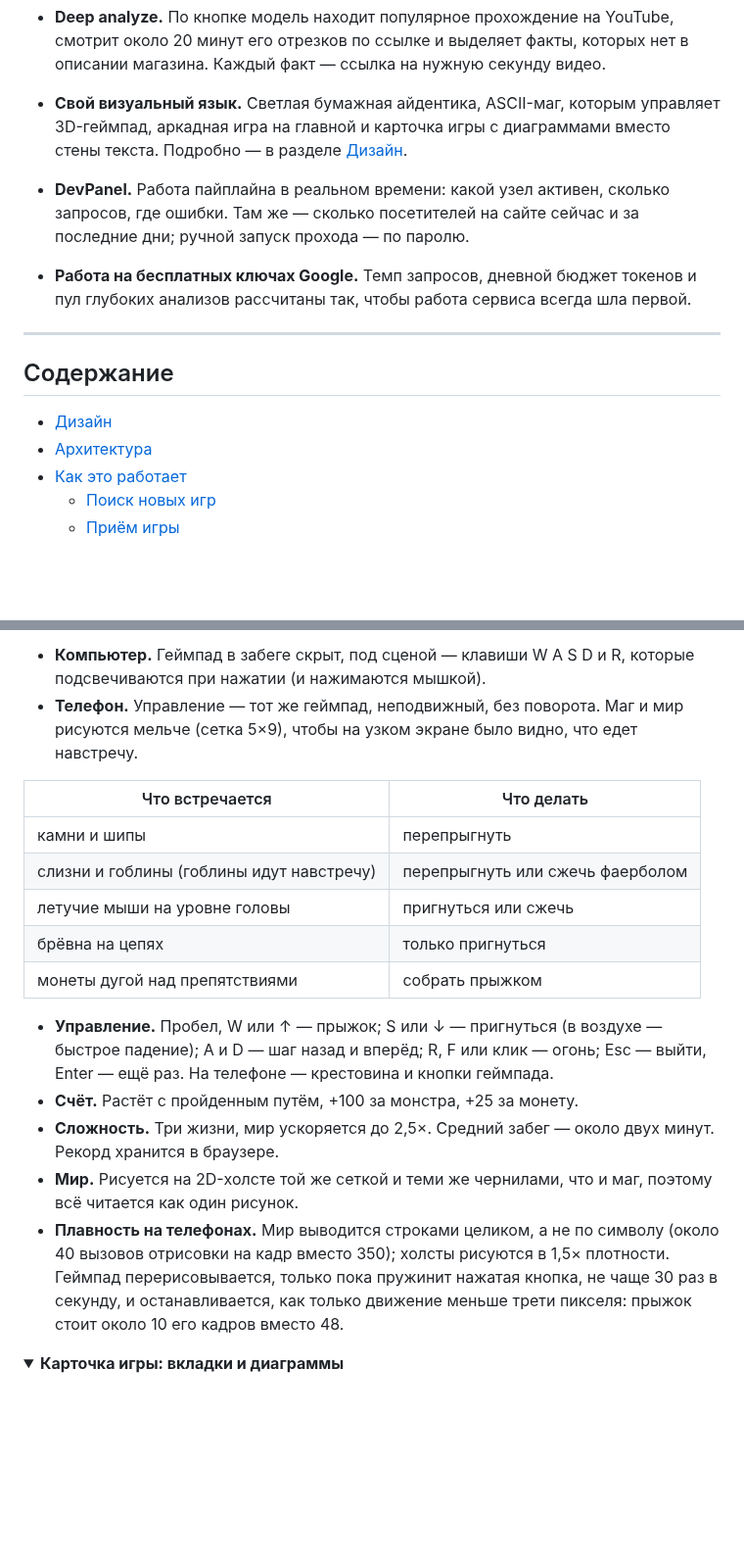
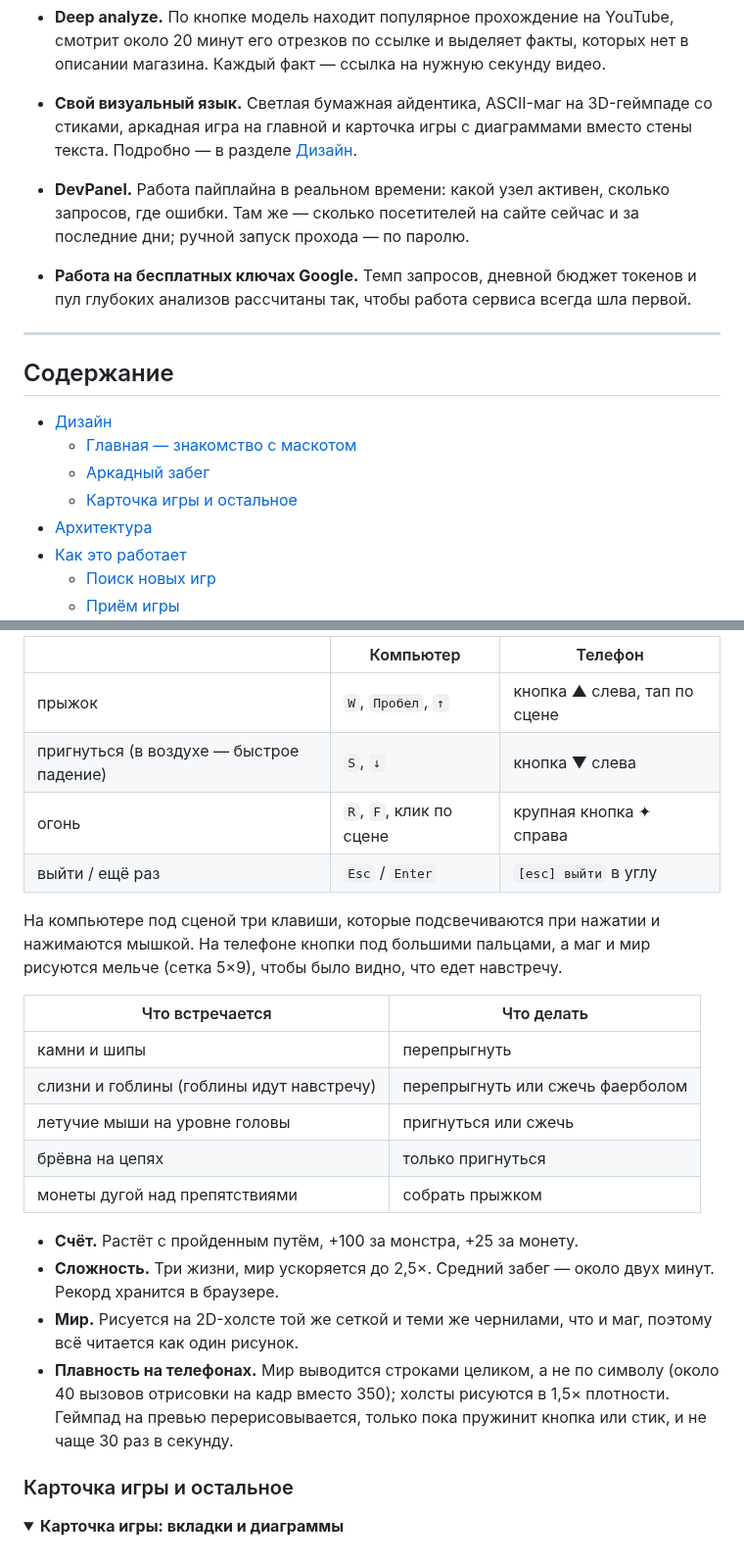
Before and after one commit to Mr-Bill1999/game_crowler_service, a Markdown page: README.md, 2 parts joined by grey strips. Shown at 98% size. Rendered like a GitHub page; folded sections open; blank space fills up the shorter version.

```diff
--- a/README.md
+++ b/README.md
@@ -45,7 +56,7 @@
   по четверти в сутки. Исследование и путь от гипотезы — [docs/game-profile.md](docs/game-profile.md).
 - **Deep analyze.** По кнопке модель находит популярное прохождение на YouTube, смотрит около 20 минут его отрезков
   по ссылке и выделяет факты, которых нет в описании магазина. Каждый факт — ссылка на нужную секунду видео.
-- **Свой визуальный язык.** Светлая бумажная айдентика, ASCII-маг, которым управляет 3D-геймпад, аркадная игра на
+- **Свой визуальный язык.** Светлая бумажная айдентика, ASCII-маг на 3D-геймпаде со стиками, аркадная игра на
   главной и карточка игры с диаграммами вместо стены текста. Подробно — в разделе [Дизайн](#дизайн).
 - **DevPanel.** Работа пайплайна в реальном времени: какой узел активен, сколько запросов, где ошибки. Там же —
   сколько посетителей на сайте сейчас и за последние дни; ручной запуск прохода — по паролю.
@@ -57,6 +68,9 @@
 ## Содержание
 
 - [Дизайн](#дизайн)
+  - [Главная — знакомство с маскотом](#главная--знакомство-с-маскотом)
+  - [Аркадный забег](#аркадный-забег)
+  - [Карточка игры и остальное](#карточка-игры-и-остальное)
 - [Архитектура](#архитектура)
 - [Как это работает](#как-это-работает)
   - [Поиск новых игр](#поиск-новых-игр)
@@ -119,8 +167,13 @@
 
-- **Компьютер.** Геймпад в забеге скрыт, под сценой — клавиши W A S D и R, которые подсвечиваются при нажатии
-  (и нажимаются мышкой).
-- **Телефон.** Управление — тот же геймпад, неподвижный, без поворота. Маг и мир рисуются мельче (сетка 5×9),
-  чтобы на узком экране было видно, что едет навстречу.
+| | Компьютер | Телефон |
+|---|---|---|
+| прыжок | `W`, `Пробел`, `↑` | кнопка ▲ слева, тап по сцене |
+| пригнуться (в воздухе — быстрое падение) | `S`, `↓` | кнопка ▼ слева |
+| огонь | `R`, `F`, клик по сцене | крупная кнопка ✦ справа |
+| выйти / ещё раз | `Esc` / `Enter` | `[esc] выйти` в углу |
+
+На компьютере под сценой три клавиши, которые подсвечиваются при нажатии и нажимаются мышкой. На телефоне кнопки
+под большими пальцами, а маг и мир рисуются мельче (сетка 5×9), чтобы было видно, что едет навстречу.
 
 | Что встречается | Что делать |
 |---|---|
@@ -130,18 +183,17 @@
 | брёвна на цепях | только пригнуться |
 | монеты дугой над препятствиями | собрать прыжком |
 
-- **Управление.** Пробел, W или ↑ — прыжок; S или ↓ — пригнуться (в воздухе — быстрое падение); A и D — шаг
-  назад и вперёд; R, F или клик — огонь; Esc — выйти, Enter — ещё раз. На телефоне — крестовина и кнопки геймпада.
 - **Счёт.** Растёт с пройденным путём, +100 за монстра, +25 за монету.
 - **Сложность.** Три жизни, мир ускоряется до 2,5×. Средний забег — около двух минут. Рекорд хранится в браузере.
 - **Мир.** Рисуется на 2D-холсте той же сеткой и теми же чернилами, что и маг, поэтому всё читается как один
   рисунок.
 - **Плавность на телефонах.** Мир выводится строками целиком, а не по символу (около 40 вызовов отрисовки на кадр
-  вместо 350); холсты рисуются в 1,5× плотности. Геймпад перерисовывается, только пока пружинит нажатая кнопка, не
-  чаще 30 раз в секунду, и останавливается, как только движение меньше трети пикселя: прыжок стоит около 10 его
-  кадров вместо 48.
+  вместо 350); холсты рисуются в 1,5× плотности. Геймпад на превью перерисовывается, только пока пружинит кнопка
+  или стик, и не чаще 30 раз в секунду.
 
 </details>
+
+### Карточка игры и остальное
 
 <details>
 <summary><b>Карточка игры: вкладки и диаграммы</b></summary>
```
Also changed, not shown: other parts of README.md (+77 -29 lines), docs/design/arcade-run.gif, docs/design/card.jpg (added), docs/design/phone.jpg (added), docs/design/welcome.jpg, 1 other file.
